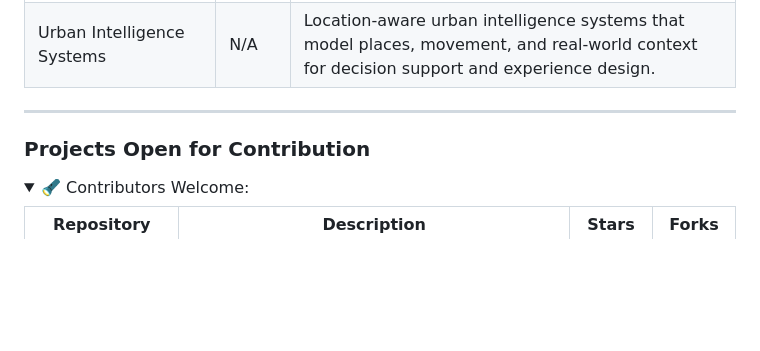
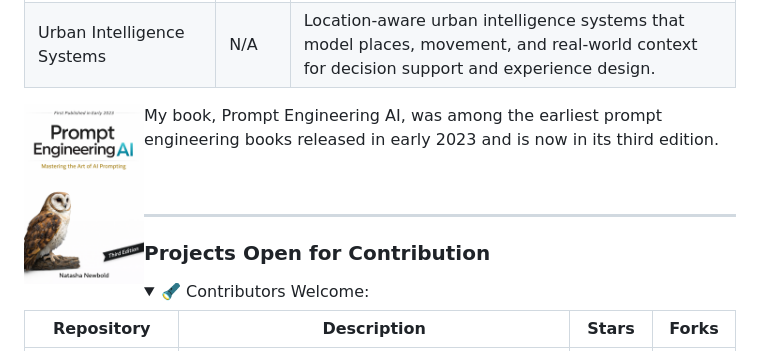
Before and after one commit to natnew/natnew, a Markdown page: README.md, the part around the change. Rendered like a GitHub page; pictures changed too: static/Prompt Engineering AI_ Third Edition.png (added); blank space fills up the shorter version.

```diff
--- a/README.md
+++ b/README.md
@@ -64,6 +64,12 @@ I design and evaluate advanced AI systems for scientific reasoning, experimentat
   </tbody>
 </table>
 
+<p>
+  <img src="static/Prompt%20Engineering%20AI_%20Third%20Edition.png" width="120" align="left" hspace="12" alt="Prompt Engineering AI, Third Edition cover" />
+  My book, Prompt Engineering AI, was among the earliest prompt engineering books released in early 2023 and is now in its third edition.
+</p>
+<br clear="left" />
+
 ---
 
 ### Projects Open for Contribution
```
